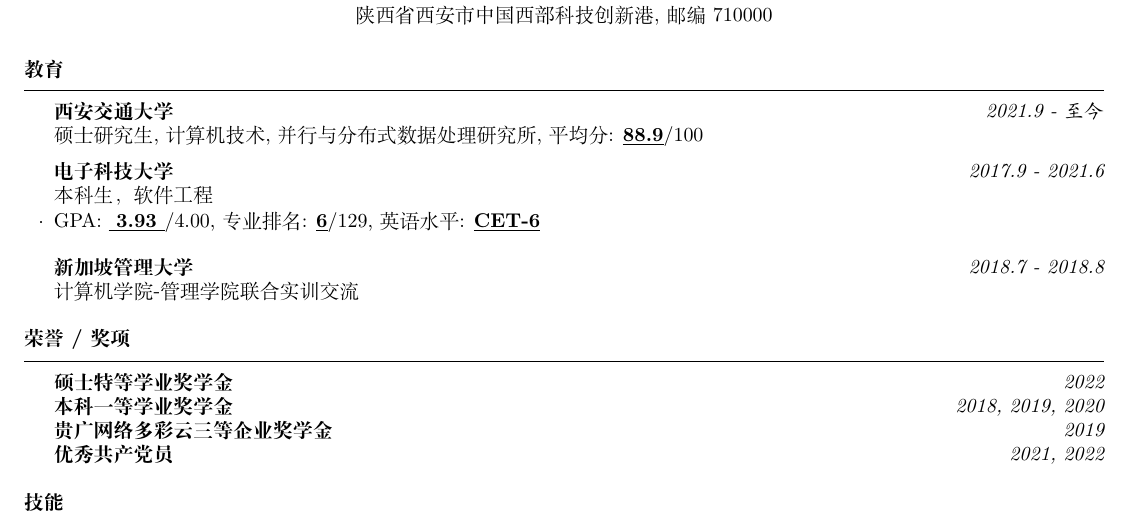
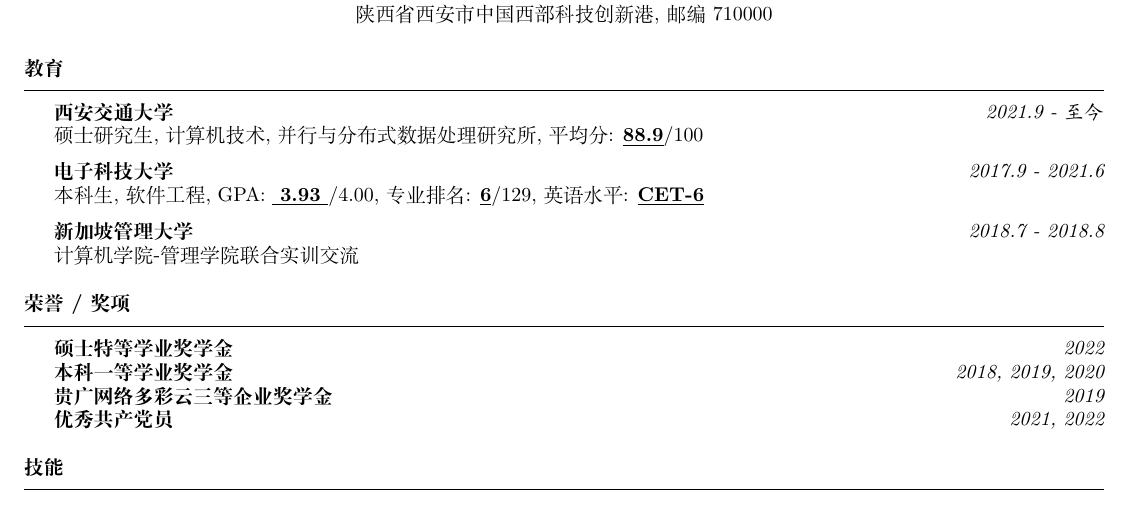
Before and after one commit to Kay-Rick/Resume, a LaTeX CV (20230218/resume_ch.tex): part of the page, cut so that both start at the same text. Compiled offline with XeLaTeX.

Commit message:
adjust pages

```diff
--- a/20230218/resume_ch.tex
+++ b/20230218/resume_ch.tex
@@ -21,7 +21,7 @@
 %----------------------------------------------------------------------------------------
 
 \documentclass{resume} % Use the custom resume.cls style
-\usepackage[left=0.5in,top=0.2in,right=0.5in,bottom=0.2in]{geometry} % Document margins
+\usepackage[left=0.5in,top=0.2in,right=0.5in,bottom=0.3in]{geometry} % Document margins
 \usepackage{xeCJK}
 \usepackage{color}
 \usepackage[citecolor=green
@@ -42,10 +42,10 @@
 硕士研究生, 计算机技术, 并行与分布式数据处理研究所, 平均分: \textbf{\underline{88.9}}/100
 
 {\textbf{电子科技大学}} \hfill {\em 2017.9 - 2021.6} \\
-本科生，软件工程
-\begin{rSubsection}{}{}{}{}
-\item GPA: \textbf{\underline{ 3.93 }}/4.00, 专业排名: \textbf{\underline{6}}/129, 英语水平: \textbf{\underline{CET-6}}
-\end{rSubsection}
+本科生, 软件工程, GPA: \textbf{\underline{ 3.93 }}/4.00, 专业排名: \textbf{\underline{6}}/129, 英语水平: \textbf{\underline{CET-6}}
+% \begin{rSubsection}{}{}{}{}
+% \item GPA: \textbf{\underline{ 3.93 }}/4.00, 专业排名: \textbf{\underline{6}}/129, 英语水平: \textbf{\underline{CET-6}}
+% \end{rSubsection}
 
 {\textbf{新加坡管理大学}} \hfill {\em 2018.7 - 2018.8} \\
 计算机学院-管理学院联合实训交流
```
Also changed, not shown: 20230218/cv.tex (+5 -5 lines), 1 other file.
